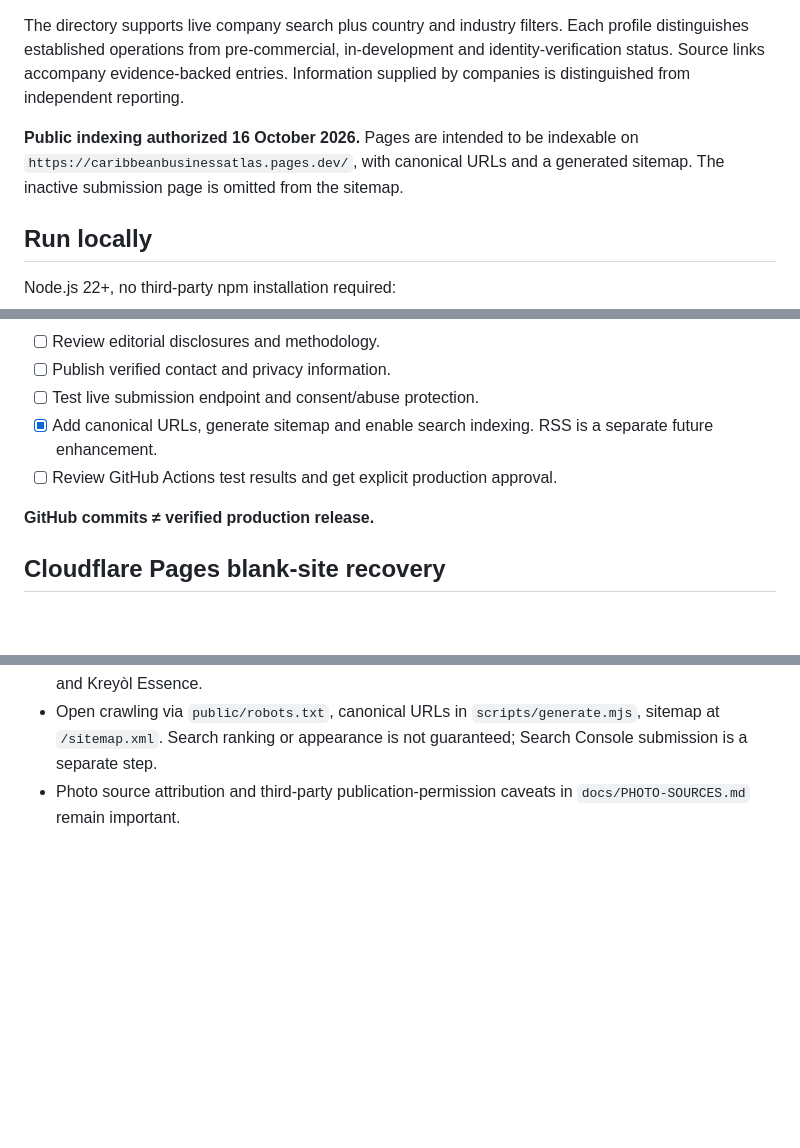
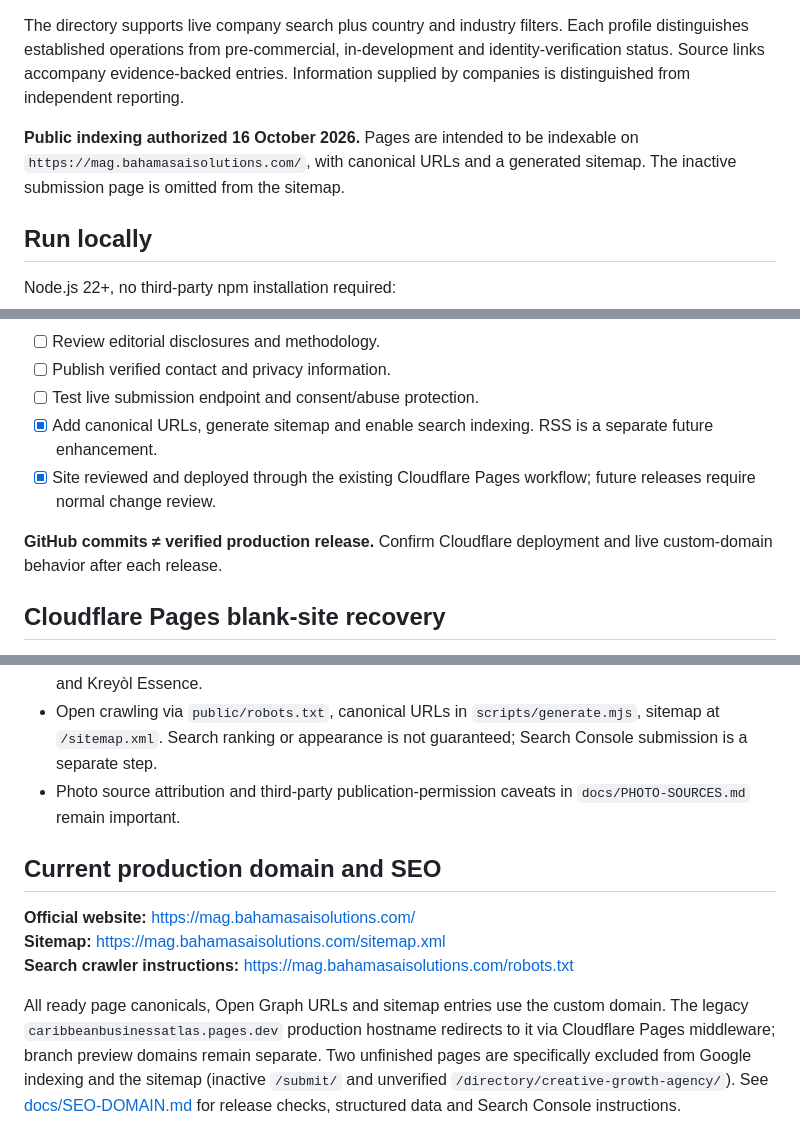
Before and after one commit to PearsonLegacyVentures/caribbeanbusinessatlas, a Markdown page: README.md, 3 parts joined by grey strips. Drawn GitHub-style; blank space fills up the shorter version.

Commit message:
Document official Caribbean Business Atlas custom domain and prevent SEO host regressions

```diff
--- a/README.md
+++ b/README.md
@@ -10,7 +10,7 @@ The current static generator produces **41 pages** from 21 researched/provisiona
 
 The directory supports live company search plus country and industry filters. Each profile distinguishes established operations from pre-commercial, in-development and identity-verification status. Source links accompany evidence-backed entries. Information supplied by companies is distinguished from independent reporting.
 
-**Public indexing authorized 16 October 2026.** Pages are intended to be indexable on `https://caribbeanbusinessatlas.pages.dev/`, with canonical URLs and a generated sitemap. The inactive submission page is omitted from the sitemap.
+**Public indexing authorized 16 October 2026.** Pages are intended to be indexable on `https://mag.bahamasaisolutions.com/`, with canonical URLs and a generated sitemap. The inactive submission page is omitted from the sitemap.
 
 ## Run locally
 
@@ -71,9 +71,9 @@ The publisher is Amar Pearson. Multiple featured companies are connected to him.
 - [ ] Publish verified contact and privacy information.
 - [ ] Test live submission endpoint and consent/abuse protection.
 - [x] Add canonical URLs, generate sitemap and enable search indexing. RSS is a separate future enhancement.
-- [ ] Review GitHub Actions test results and get explicit production approval.
+- [x] Site reviewed and deployed through the existing Cloudflare Pages workflow; future releases require normal change review.
 
-**GitHub commits ≠ verified production release.**
+**GitHub commits ≠ verified production release.** Confirm Cloudflare deployment and live custom-domain behavior after each release.
 
 ## Cloudflare Pages blank-site recovery
 
@@ -114,3 +114,11 @@ The masthead now prioritizes **Explore businesses** instead of inviting visitors
 - New profiles: The New Duff, Blue Mountain Tours Jamaica, Earthworks Pottery, D' Market Movers (availability to confirm), Fond Doux Eco Resort, Grenada Chocolate Company, Caicos Dream Tours and Kreyòl Essence.
 - Open crawling via `public/robots.txt`, canonical URLs in `scripts/generate.mjs`, sitemap at `/sitemap.xml`. Search ranking or appearance is not guaranteed; Search Console submission is a separate step.
 - Photo source attribution and third-party publication-permission caveats in `docs/PHOTO-SOURCES.md` remain important.
+
+## Current production domain and SEO
+
+**Official website:** https://mag.bahamasaisolutions.com/
+**Sitemap:** https://mag.bahamasaisolutions.com/sitemap.xml
+**Search crawler instructions:** https://mag.bahamasaisolutions.com/robots.txt
+
+All ready page canonicals, Open Graph URLs and sitemap entries use the custom domain. The legacy `caribbeanbusinessatlas.pages.dev` production hostname redirects to it via Cloudflare Pages middleware; branch preview domains remain separate. Two unfinished pages are specifically excluded from Google indexing and the sitemap (inactive `/submit/` and unverified `/directory/creative-growth-agency/`). See [docs/SEO-DOMAIN.md](docs/SEO-DOMAIN.md) for release checks, structured data and Search Console instructions.
```
Also changed, not shown: other parts of README.md (+2 -2 lines).
